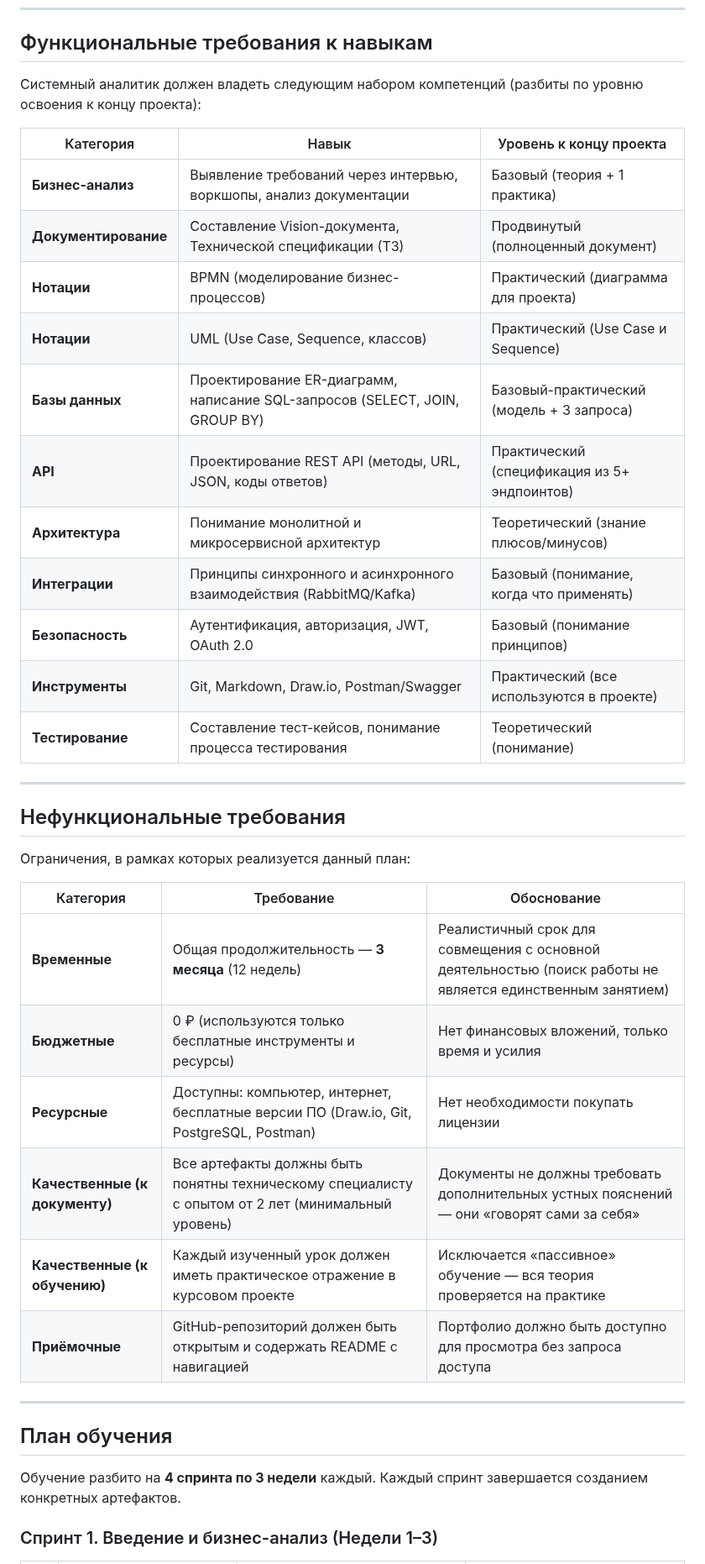
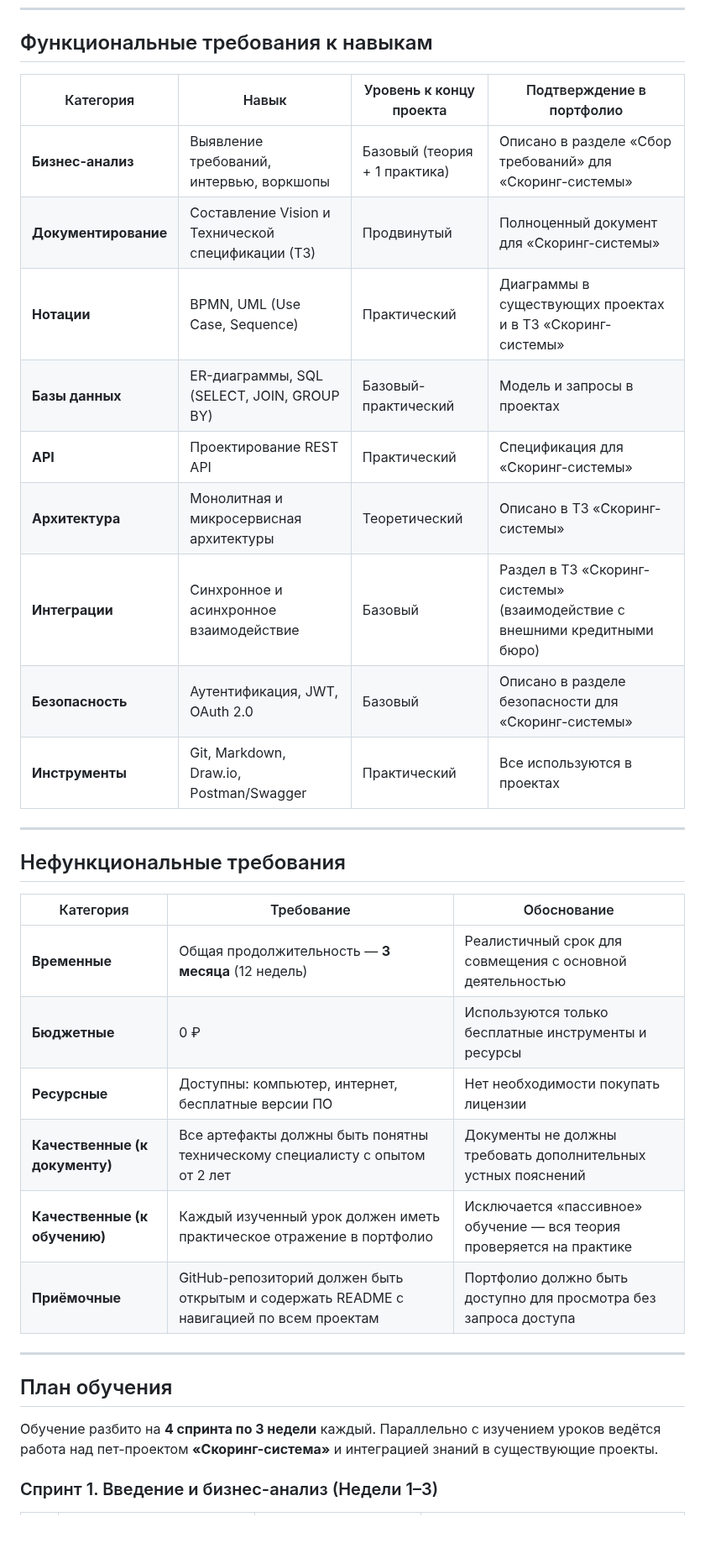
Before and after one commit to NikolayMakovetsky/specs, a Markdown page: analyst_roadmap/README.md, the part around one of its changes. Shown at 84% size. Drawn GitHub-style; blank space fills up the shorter version.

```diff
--- a/analyst_roadmap/README.md
+++ b/analyst_roadmap/README.md
@@ -127,42 +91,36 @@
 
 ## Функциональные требования к навыкам
 
-Системный аналитик должен владеть следующим набором компетенций (разбиты по уровню освоения к концу проекта):
-
-| Категория | Навык | Уровень к концу проекта |
-|-----------|-------|--------------------------|
-| **Бизнес-анализ** | Выявление требований через интервью, воркшопы, анализ документации | Базовый (теория + 1 практика) |
-| **Документирование** | Составление Vision-документа, Технической спецификации (ТЗ) | Продвинутый (полноценный документ) |
-| **Нотации** | BPMN (моделирование бизнес-процессов) | Практический (диаграмма для проекта) |
-| **Нотации** | UML (Use Case, Sequence, классов) | Практический (Use Case и Sequence) |
-| **Базы данных** | Проектирование ER-диаграмм, написание SQL-запросов (SELECT, JOIN, GROUP BY) | Базовый-практический (модель + 3 запроса) |
-| **API** | Проектирование REST API (методы, URL, JSON, коды ответов) | Практический (спецификация из 5+ эндпоинтов) |
-| **Архитектура** | Понимание монолитной и микросервисной архитектур | Теоретический (знание плюсов/минусов) |
-| **Интеграции** | Принципы синхронного и асинхронного взаимодействия (RabbitMQ/Kafka) | Базовый (понимание, когда что применять) |
-| **Безопасность** | Аутентификация, авторизация, JWT, OAuth 2.0 | Базовый (понимание принципов) |
-| **Инструменты** | Git, Markdown, Draw.io, Postman/Swagger | Практический (все используются в проекте) |
-| **Тестирование** | Составление тест-кейсов, понимание процесса тестирования | Теоретический (понимание) |
+| Категория | Навык | Уровень к концу проекта | Подтверждение в портфолио |
+|-----------|-------|--------------------------|---------------------------|
+| **Бизнес-анализ** | Выявление требований, интервью, воркшопы | Базовый (теория + 1 практика) | Описано в разделе «Сбор требований» для «Скоринг-системы» |
+| **Документирование** | Составление Vision и Технической спецификации (ТЗ) | Продвинутый | Полноценный документ для «Скоринг-системы» |
+| **Нотации** | BPMN, UML (Use Case, Sequence) | Практический | Диаграммы в существующих проектах и в ТЗ «Скоринг-системы» |
+| **Базы данных** | ER-диаграммы, SQL (SELECT, JOIN, GROUP BY) | Базовый-практический | Модель и запросы в проектах |
+| **API** | Проектирование REST API | Практический | Спецификация для «Скоринг-системы» |
+| **Архитектура** | Монолитная и микросервисная архитектуры | Теоретический | Описано в ТЗ «Скоринг-системы» |
+| **Интеграции** | Синхронное и асинхронное взаимодействие | Базовый | Раздел в ТЗ «Скоринг-системы» (взаимодействие с внешними кредитными бюро) |
+| **Безопасность** | Аутентификация, JWT, OAuth 2.0 | Базовый | Описано в разделе безопасности для «Скоринг-системы» |
+| **Инструменты** | Git, Markdown, Draw.io, Postman/Swagger | Практический | Все используются в проектах |
 
 ---
 
 ## Нефункциональные требования
 
-Ограничения, в рамках которых реализуется данный план:
-
 | Категория | Требование | Обоснование |
 |-----------|------------|-------------|
-| **Временные** | Общая продолжительность — **3 месяца** (12 недель) | Реалистичный срок для совмещения с основной деятельностью (поиск работы не является единственным занятием) |
-| **Бюджетные** | 0 ₽ (используются только бесплатные инструменты и ресурсы) | Нет финансовых вложений, только время и усилия |
-| **Ресурсные** | Доступны: компьютер, интернет, бесплатные версии ПО (Draw.io, Git, PostgreSQL, Postman) | Нет необходимости покупать лицензии |
-| **Качественные (к документу)** | Все артефакты должны быть понятны техническому специалисту с опытом от 2 лет (минимальный уровень) | Документы не должны требовать дополнительных устных пояснений — они «говорят сами за себя» |
-| **Качественные (к обучению)** | Каждый изученный урок должен иметь практическое отражение в курсовом проекте | Исключается «пассивное» обучение — вся теория проверяется на практике |
-| **Приёмочные** | GitHub-репозиторий должен быть открытым и содержать README с навигацией | Портфолио должно быть доступно для просмотра без запроса доступа |
+| **Временные** | Общая продолжительность — **3 месяца** (12 недель) | Реалистичный срок для совмещения с основной деятельностью |
+| **Бюджетные** | 0 ₽ | Используются только бесплатные инструменты и ресурсы |
+| **Ресурсные** | Доступны: компьютер, интернет, бесплатные версии ПО | Нет необходимости покупать лицензии |
+| **Качественные (к документу)** | Все артефакты должны быть понятны техническому специалисту с опытом от 2 лет | Документы не должны требовать дополнительных устных пояснений |
+| **Качественные (к обучению)** | Каждый изученный урок должен иметь практическое отражение в портфолио | Исключается «пассивное» обучение — вся теория проверяется на практике |
+| **Приёмочные** | GitHub-репозиторий должен быть открытым и содержать README с навигацией по всем проектам | Портфолио должно быть доступно для просмотра без запроса доступа |
 
 ---
 
 ## План обучения
 
-Обучение разбито на **4 спринта по 3 недели** каждый. Каждый спринт завершается созданием конкретных артефактов.
+Обучение разбито на **4 спринта по 3 недели** каждый. Параллельно с изучением уроков ведётся работа над пет-проектом **«Скоринг-система»** и интеграцией знаний в существующие проекты.
 
 ### Спринт 1. Введение и бизнес-анализ (Недели 1–3)
 
```
Also changed, not shown: other parts of analyst_roadmap/README.md (+96 -111 lines), analyst_roadmap/as-is_to-be.png (added), 1 other file.
